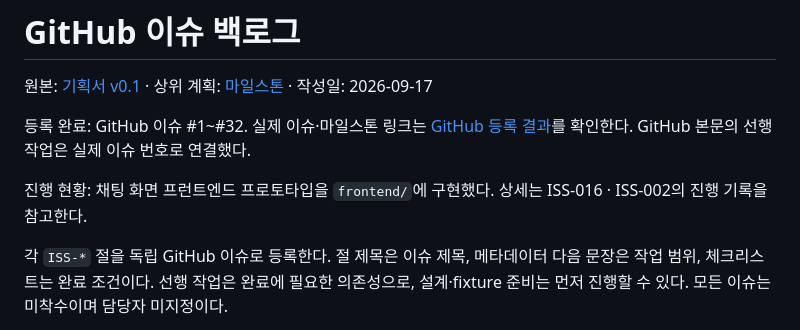
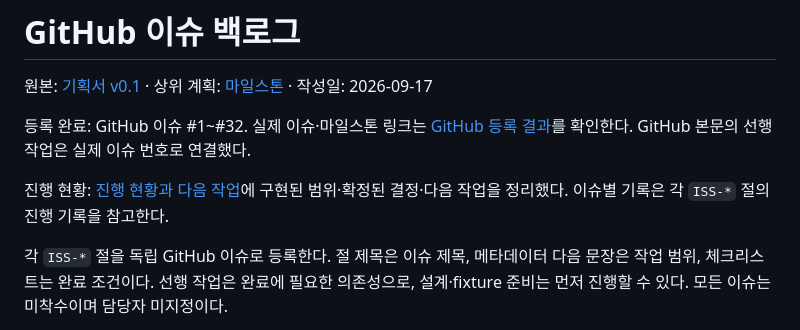
Before and after one commit to quirinal36/fire_chatbot, a Markdown page: docs/github-issues.md, the part around the change. Drawn GitHub-style.

```diff
--- a/docs/github-issues.md
+++ b/docs/github-issues.md
@@ -4,7 +4,7 @@
 
 등록 완료: GitHub 이슈 #1~#32. 실제 이슈·마일스톤 링크는 [GitHub 등록 결과](github-registration.md)를 확인한다. GitHub 본문의 선행 작업은 실제 이슈 번호로 연결했다.
 
-진행 현황: 채팅 화면 프런트엔드 프로토타입을 `frontend/`에 구현했다. 상세는 ISS-016 · ISS-002의 진행 기록을 참고한다.
+진행 현황: [진행 현황과 다음 작업](progress.md)에 구현된 범위·확정된 결정·다음 작업을 정리했다. 이슈별 기록은 각 `ISS-*` 절의 진행 기록을 참고한다.
 
 각 `ISS-*` 절을 독립 GitHub 이슈로 등록한다. 절 제목은 이슈 제목, 메타데이터 다음 문장은 작업 범위, 체크리스트는 완료 조건이다. 선행 작업은 완료에 필요한 의존성으로, 설계·fixture 준비는 먼저 진행할 수 있다. 모든 이슈는 미착수이며 담당자 미지정이다.
 
```
Also changed, not shown: docs/progress.md (added, +213 -0 lines), 소방시설_법령_API_챗봇_프로그램_기획서.md (+1 -1 lines).
